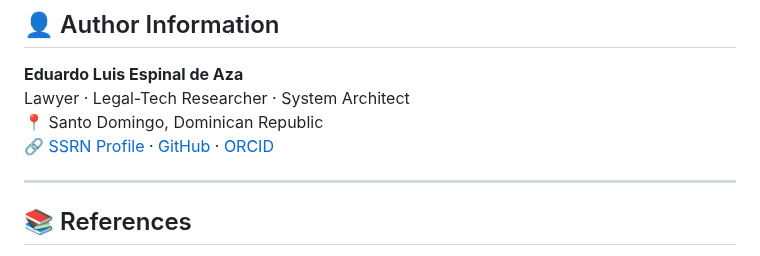
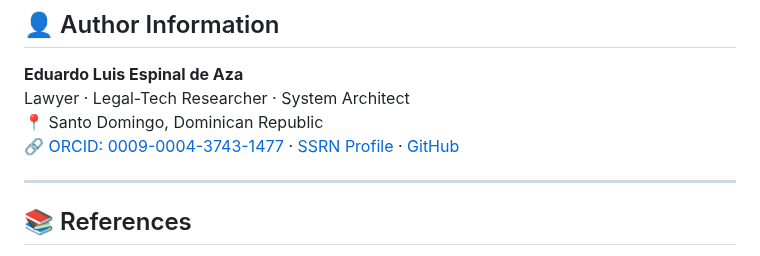
Before and after one commit to eduardoespinal-lawtech/ICLVS-LegalTech, a Markdown page: README.md, the part around the change. Drawn GitHub-style.

```diff
--- a/README.md
+++ b/README.md
@@ -59,7 +59,7 @@ It performs:
 **Eduardo Luis Espinal de Aza**
 Lawyer · Legal-Tech Researcher · System Architect
 📍 Santo Domingo, Dominican Republic
-🔗 [SSRN Profile](https://papers.ssrn.com/sol3/cf_dev/AbsByAuth.cfm?per_id=8686960) · [GitHub](https://github.com/eduardoespinal-lawtech) · [ORCID](https://orcid.org/)
+🔗 [ORCID: 0009-0004-3743-1477](https://orcid.org/0009-0004-3743-1477) · [SSRN Profile](https://papers.ssrn.com/sol3/cf_dev/AbsByAuth.cfm?per_id=8686960) · [GitHub](https://github.com/eduardoespinal-lawtech)
 
 ---
 
```
